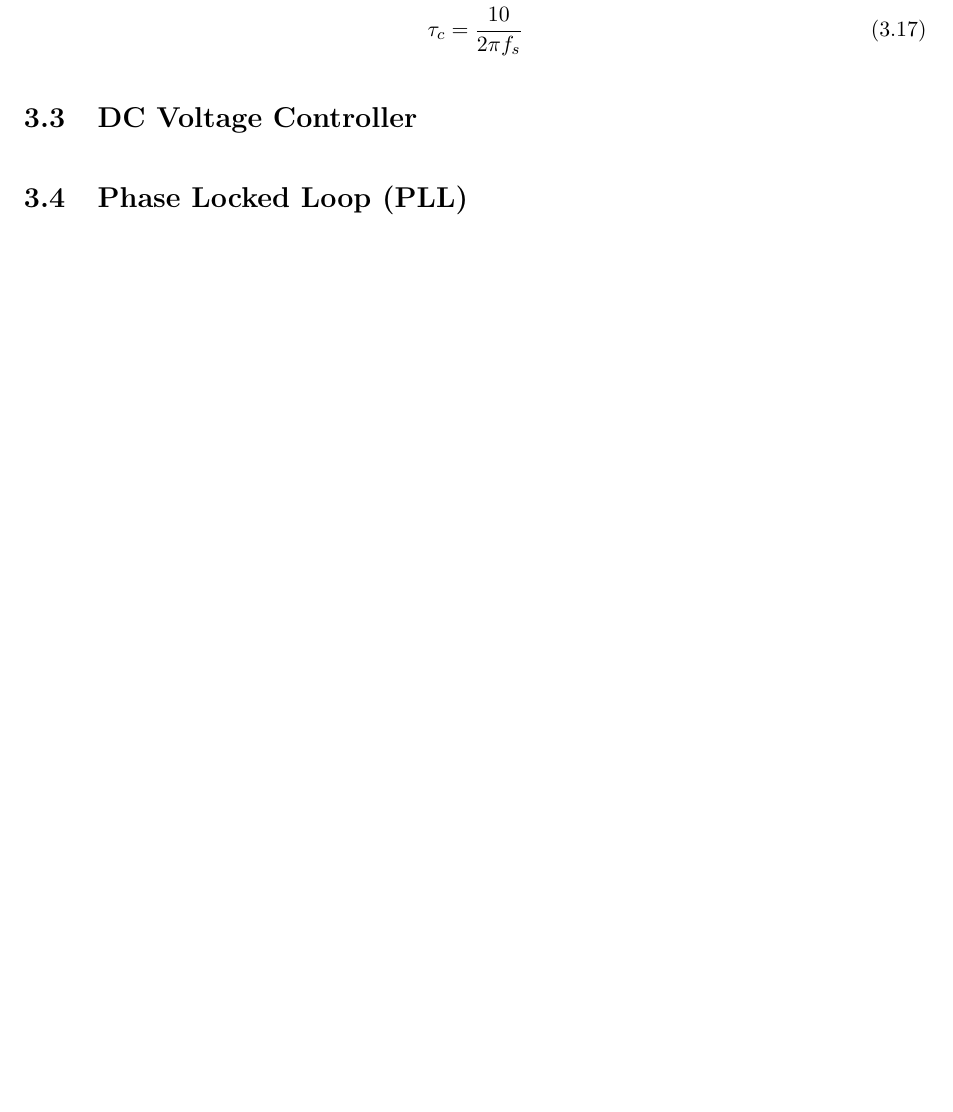
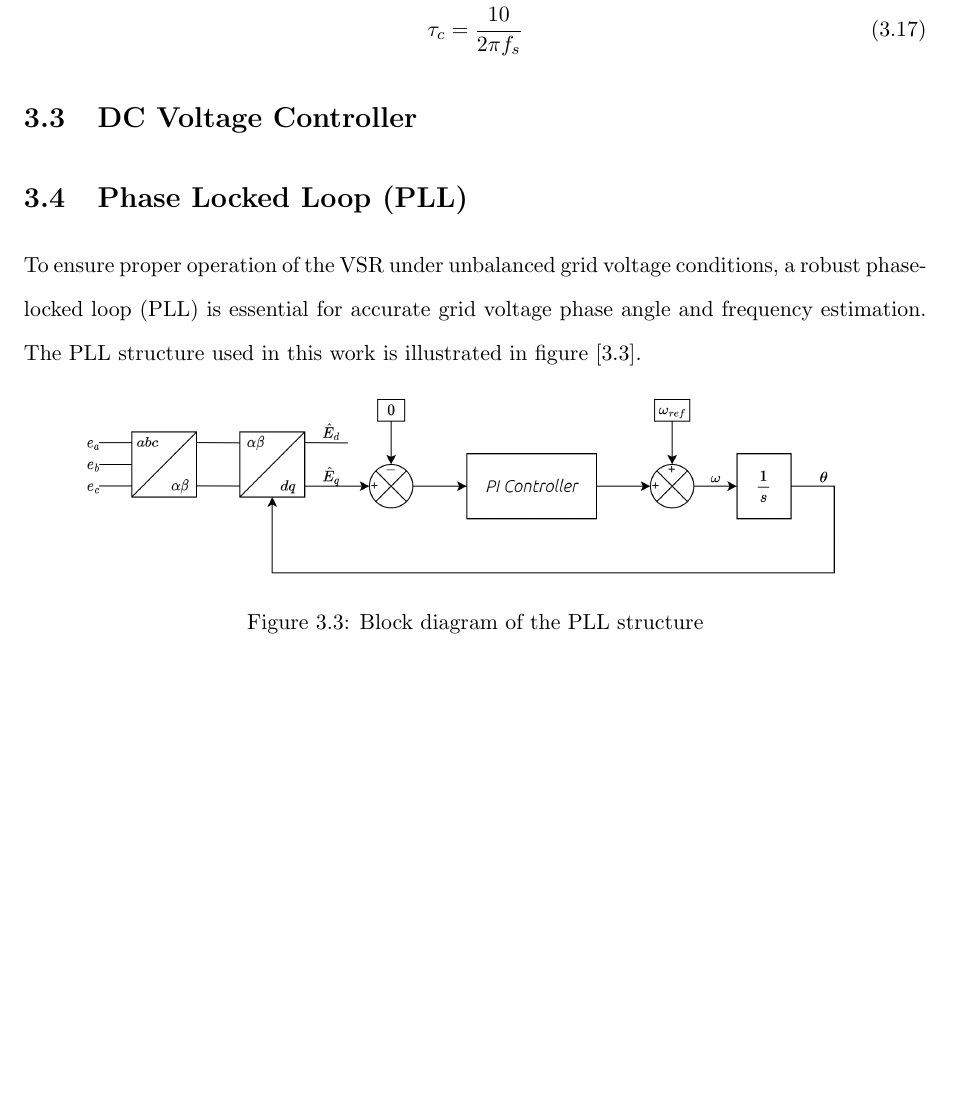
Before and after one commit to KibromE/MScThesisDoc, a LaTeX thesis (Thesis.tex, which reads tex/3_ControllerDesign.tex): part of page 26 of 35, cut so that both start at the same text, the shorter picture padded with empty space. Compiled offline with pdfLaTeX.

Commit message:
PLL block diagram and pll introduction

```diff
--- a/tex/3_ControllerDesign.tex
+++ b/tex/3_ControllerDesign.tex
@@ -154,3 +154,12 @@ changes in the reference current.
 \end{equation}
 \section{DC Voltage Controller}
 \section{Phase Locked Loop (PLL)}
+To ensure proper operation of the VSR under unbalanced grid voltage conditions,
+a robust phase-locked loop (PLL) is essential for accurate grid voltage phase angle and frequency estimation.
+The PLL structure used in this work is illustrated in figure [\ref{fig:PLLstructure}].
+\begin{figure}[ht]
+    \centering
+    \includegraphics[scale=0.75]{img/PLL_Block_Diagram.png}
+    \caption{Block diagram of the PLL structure}
+    \label{fig:PLLstructure}
+\end{figure}
```
Also changed, not shown: img/PLL_Block_Diagram.png (added).
